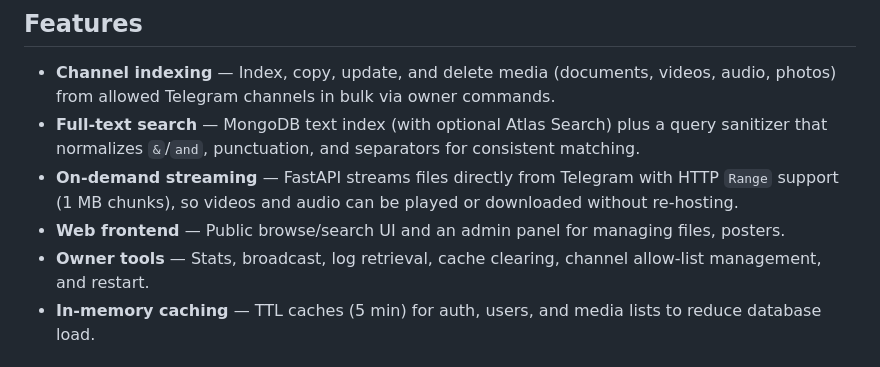
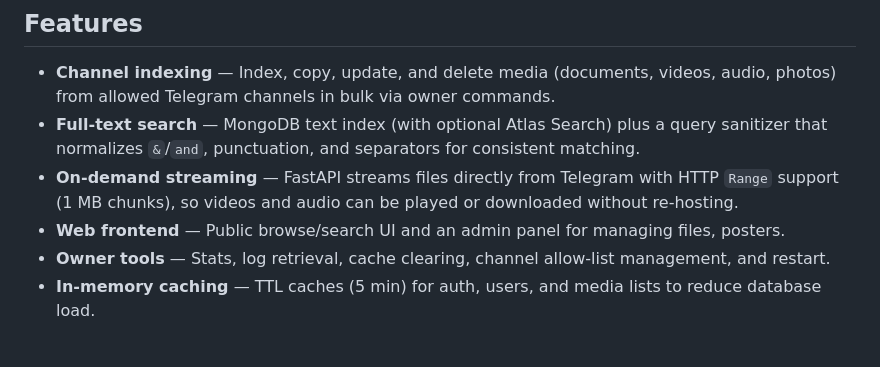
Before and after one commit to jaungimein/index, a Markdown page: README.md, the part around the change. GitHub-like rendering.

Commit message:
Update owner tools description in README
Removed 'broadcast' from the owner tools section in the README.

```diff
--- a/README.md
+++ b/README.md
@@ -8,7 +8,7 @@ A Telegram bot that indexes media files from Telegram channels into MongoDB and
 - **Full-text search** — MongoDB text index (with optional Atlas Search) plus a query sanitizer that normalizes `&`/`and`, punctuation, and separators for consistent matching.
 - **On-demand streaming** — FastAPI streams files directly from Telegram with HTTP `Range` support (1 MB chunks), so videos and audio can be played or downloaded without re-hosting.
 - **Web frontend** — Public browse/search UI and an admin panel for managing files, posters.
-- **Owner tools** — Stats, broadcast, log retrieval, cache clearing, channel allow-list management, and restart.
+- **Owner tools** — Stats, log retrieval, cache clearing, channel allow-list management, and restart.
 - **In-memory caching** — TTL caches (5 min) for auth, users, and media lists to reduce database load.
 
 ## Tech stack
```
